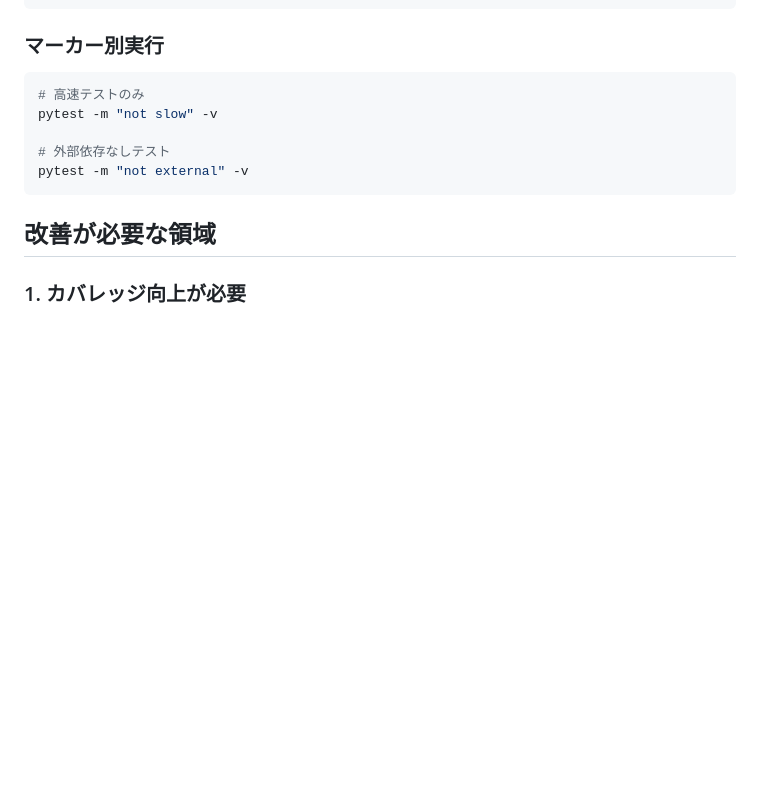
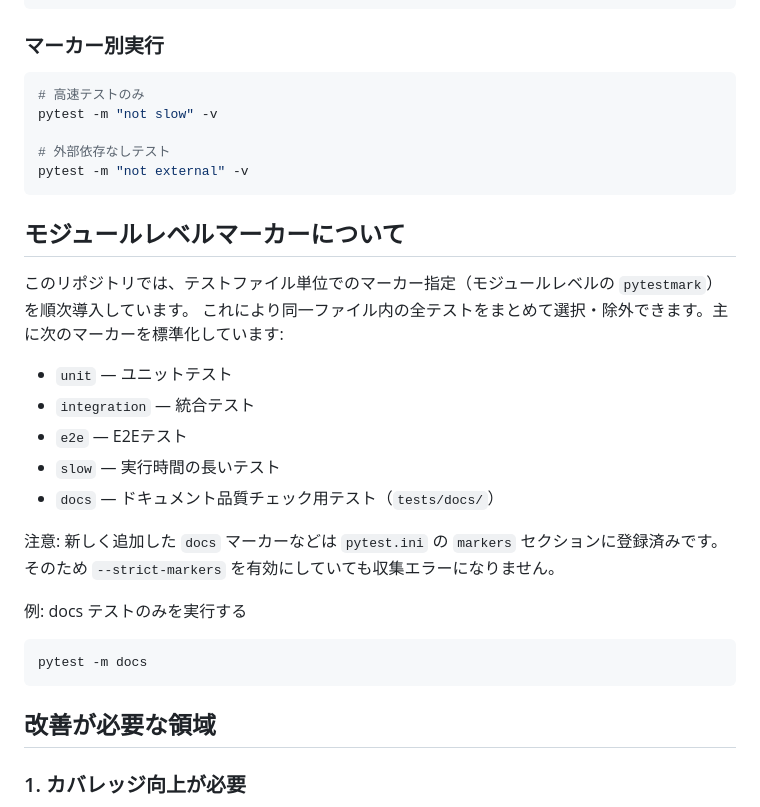
Before and after one commit to TIMMY-WEST/STOCK-INVESTMENT-ANALYZER, a Markdown page: docs/testing/existing_tests.md, the part around the change. GitHub-like rendering; blank space fills up the shorter version.

````diff
--- a/docs/testing/existing_tests.md
+++ b/docs/testing/existing_tests.md
@@ -308,6 +308,26 @@ pytest -m "not slow" -v
 pytest -m "not external" -v
 ```
 
+## モジュールレベルマーカーについて
+
+このリポジトリでは、テストファイル単位でのマーカー指定（モジュールレベルの `pytestmark`）を順次導入しています。
+これにより同一ファイル内の全テストをまとめて選択・除外できます。主に次のマーカーを標準化しています:
+
+- `unit` — ユニットテスト
+- `integration` — 統合テスト
+- `e2e` — E2Eテスト
+- `slow` — 実行時間の長いテスト
+- `docs` — ドキュメント品質チェック用テスト（`tests/docs/`）
+
+注意: 新しく追加した `docs` マーカーなどは `pytest.ini` の `markers` セクションに登録済みです。
+そのため `--strict-markers` を有効にしていても収集エラーになりません。
+
+例: docs テストのみを実行する
+
+```bash
+pytest -m docs
+```
+
 ## 改善が必要な領域
 
 ### 1. カバレッジ向上が必要
````
Also changed, not shown: docs/README.md (+20 -0 lines), 1 other file.
